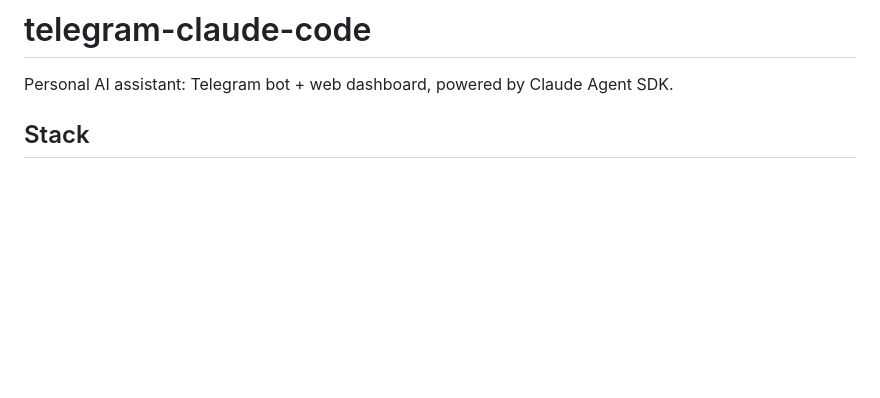
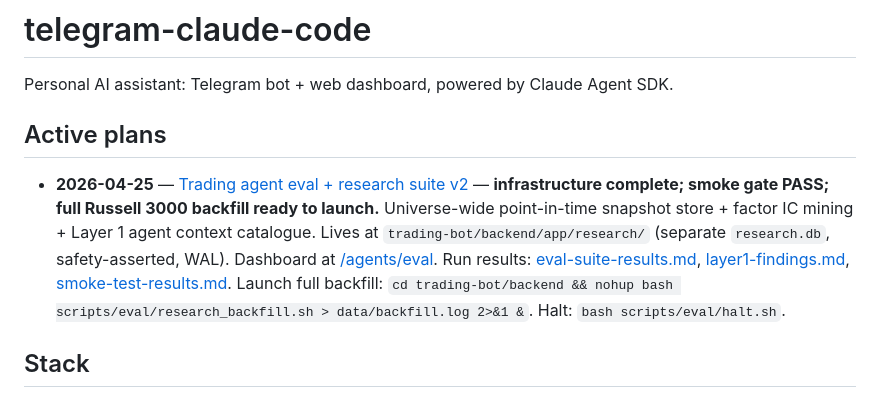
Before and after one commit to DmacMcgreg/psibot, a Markdown page: CLAUDE.md, the part around the change. Rendered like a GitHub page; blank space fills up the shorter version.

Commit message:
results+plan: EPIC H final summary, CLAUDE.md updated to in-flight->complete
Trading eval + research suite plan v2 — infrastructure complete:
- 7 epics shipped (PRE/A/D/B/C/E/G/F + H summary)
- Smoke gate PASS: 100 rows, 84.7% fill rate, 0 errors, 37s
- Layer 1: 500 sessions cataloged, 20,879 tool calls, 912 web searches
  (NOT prior "8" estimate), bias signals visible
- Top IC numbers (n=60, 1d horizon): distance_to_support 0.288,
  ema_distance_50/200 0.231, macd_hist 0.228, gap_pct -0.182
- Dashboard live at /agents/eval
- 8 commits across 2 repos
- All safety invariants upheld: backups + manifest, no destructive
  ops, no files lost, research.db isolated

Full Russell 3000 backfill is runnable but not yet launched (single
nohup command, 6-12 hour wall time, halt sentinel works).

Co-Authored-By: Claude Opus 4.7 <noreply@anthropic.com>

```diff
--- a/CLAUDE.md
+++ b/CLAUDE.md
@@ -1,6 +1,10 @@
 # telegram-claude-code
 
 Personal AI assistant: Telegram bot + web dashboard, powered by Claude Agent SDK.
+
+## Active plans
+
+- **2026-04-25** — [Trading agent eval + research suite v2](docs/plans/2026-04-25-trading-eval-and-research-suite.md) — **infrastructure complete; smoke gate PASS; full Russell 3000 backfill ready to launch.** Universe-wide point-in-time snapshot store + factor IC mining + Layer 1 agent context catalogue. Lives at `trading-bot/backend/app/research/` (separate `research.db`, safety-asserted, WAL). Dashboard at [/agents/eval](https://trading-bot.localhost:1355/agents/eval). Run results: [eval-suite-results.md](docs/plans/results/2026-04-25-eval-suite-results.md), [layer1-findings.md](docs/plans/results/2026-04-25-layer1-findings.md), [smoke-test-results.md](docs/plans/results/2026-04-25-smoke-test-results.md). Launch full backfill: `cd trading-bot/backend && nohup bash scripts/eval/research_backfill.sh > data/backfill.log 2>&1 &`. Halt: `bash scripts/eval/halt.sh`.
 
 ## Stack
 
```
Also changed, not shown: 1 other file.
